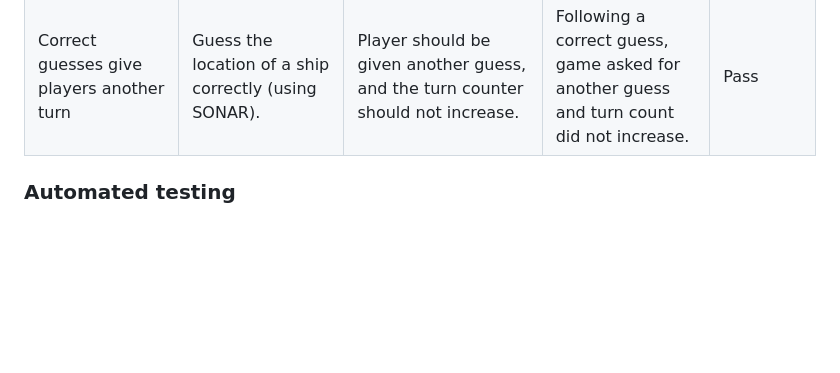
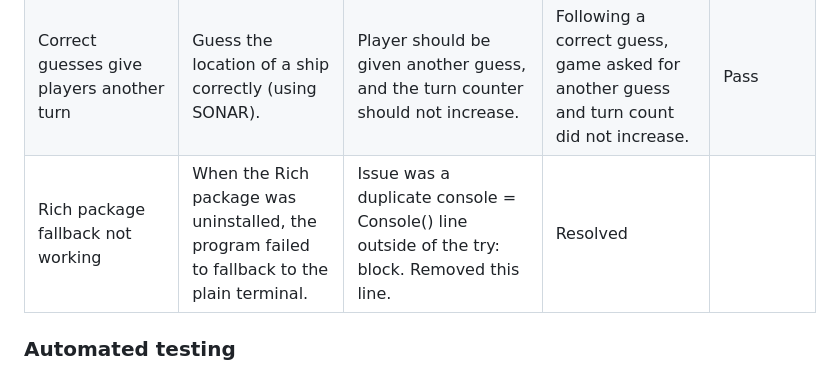
Before and after one commit to gibba42/full_stack_development_project3_battleships, a Markdown page: README.md, the part around the change. Rendered like a GitHub page; blank space fills up the shorter version.

Commit message:
Fixed a bug with the fallback system. There was a reference to a rich command outside of the try block. Tested and update the README accordingly.

```diff
--- a/README.md
+++ b/README.md
@@ -142,6 +142,7 @@ The project has been thoroughly tested, both manually and using automated tests.
 | EXIT command quits the game cleanly | Type `EXIT` when prompted for a guess. | Game should print an exit message and stop immediately without error. | EXIT quit the game as expected with no errors. | Pass |
 | On loss, remaining ships are revealed with `S` | Intentionally lose by using all turns without hitting all ships. | Game should end, then board should re-print with any unhit ships marked as `S` (hits remain `X`, misses remain `O`). | On loss, remaining ships were shown as `S`; existing `X` and `O` markers remained correct. | Pass |
 | Correct guesses give players another turn | Guess the location of a ship correctly (using SONAR). | Player should be given another guess, and the turn counter should not increase. | Following a correct guess, game asked for another guess and turn count did not increase. | Pass |
+| Rich package fallback not working | When the Rich package was uninstalled, the program failed to fallback to the plain terminal.| Issue was a duplicate console = Console() line outside of the try: block. Removed this line. | Resolved |
 
 
 
```
Also changed, not shown: assets/images/rich_package.png (added), 1 other file.
